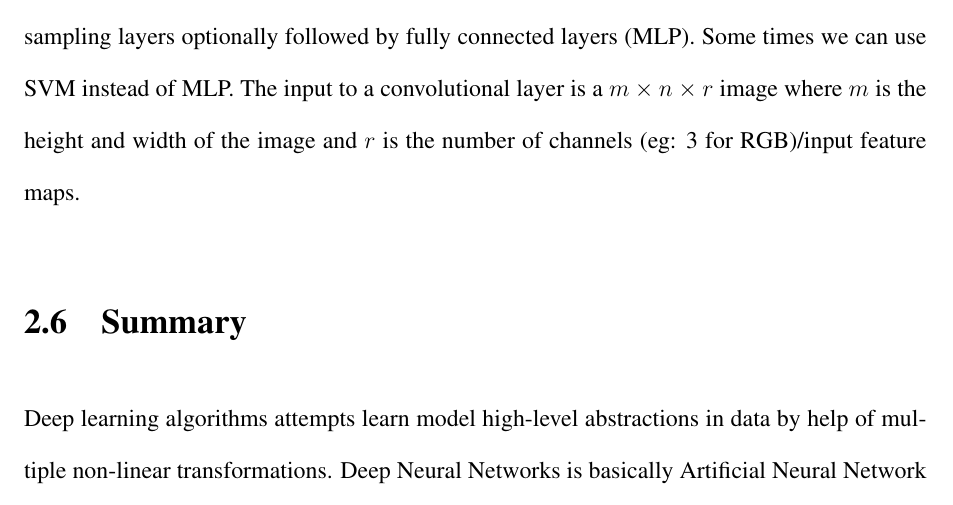
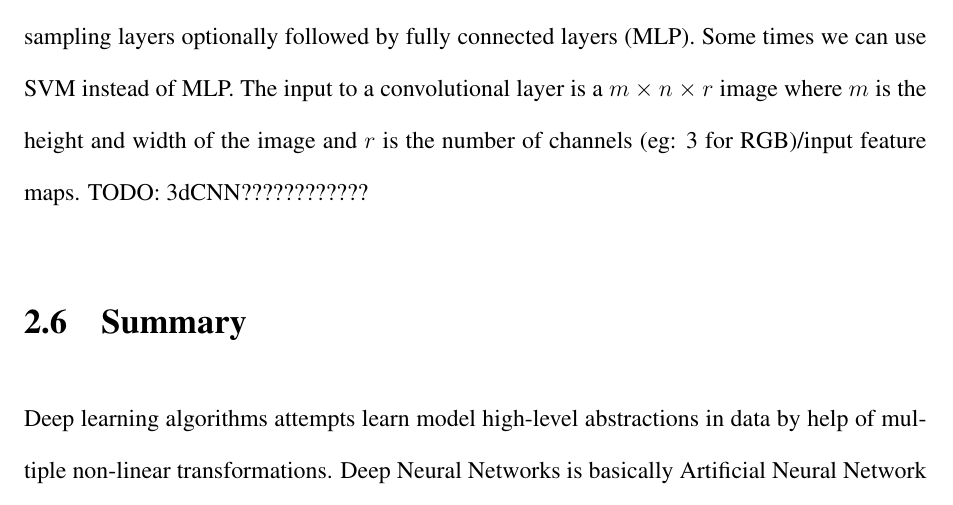
Before and after one commit to abilng/Mtech-Thesis, a LaTeX thesis (main.tex, which reads parts/dnn.tex): part of page 20 of 22, cut so that both start at the same text. Compiled offline with pdfLaTeX.

Commit message:
Update dnn.tex

```diff
--- a/parts/dnn.tex
+++ b/parts/dnn.tex
@@ -149,9 +149,8 @@ Since this linear filter is applying repeatedly, the resulting connectivity act
 \label{fig:cnn_layer}
 \end{figure}
 
-
 Typically, Convolutional Neural Networks consists of a number of convolutional and subsampling layers optionally followed by fully connected layers (MLP). Some times we can use SVM instead of MLP. The input to a convolutional layer is a $m \times n \times r$ image where $m$ is the height and width of the image and $r$ is the number of channels (eg: 3 for RGB)/input feature maps.
-
+TODO: 3dCNN????????????
 \section{Summary}
 Deep learning algorithms attempts learn model high-level abstractions in data by help of multiple non-linear transformations. Deep Neural Networks is basically Artificial Neural Network with multiple hidden layers between input and output. Major characteristics  of Deep Learning are:
 \begin{itemize}
```
